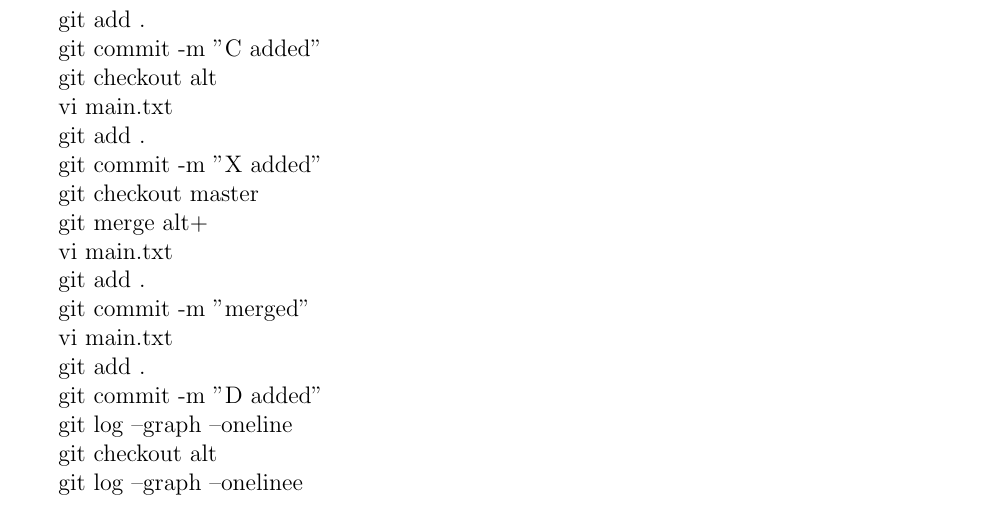
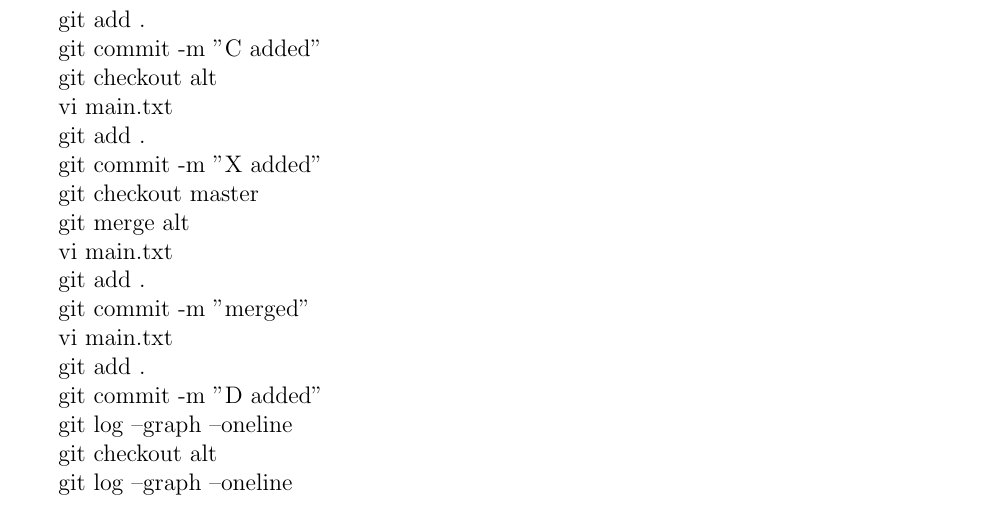
Before and after one commit to yenz88/550400.homeworkset.1, a LaTeX problem sheet (homeworkset1.tex): part of page 1 of 5 before the commit and part of page 1 of 6 after it, cut so that both start at the same text. Compiled offline with pdfLaTeX.

Commit message:
revised hw1

```diff
--- a/homeworkset1.tex
+++ b/homeworkset1.tex
@@ -1,6 +1,7 @@
 \documentclass[12pt]{article}
 \usepackage{listings}
 \usepackage[colorlinks=true,pagebackref,linkcolor=blue]{hyperref}
+\usepackage{graphicx}
 \textwidth=7in
 \textheight=9.5in
 \topmargin=-1in
@@ -92,7 +93,7 @@ git commit -m "X added"
 
 git checkout master
 
-git merge alt+ %merges and resolves conflicts
+git merge alt %merges and resolves conflicts
 
 vi main.txt
 
@@ -110,5 +111,5 @@ git log --graph --oneline
 
 git checkout alt
 
-git log --graph --onelinee
+git log --graph --oneline
 
```
Also changed, not shown: graph.png (added), homeworkset1.pdf, homeworkset1.tex (4 more changed lines), 2 other files.
